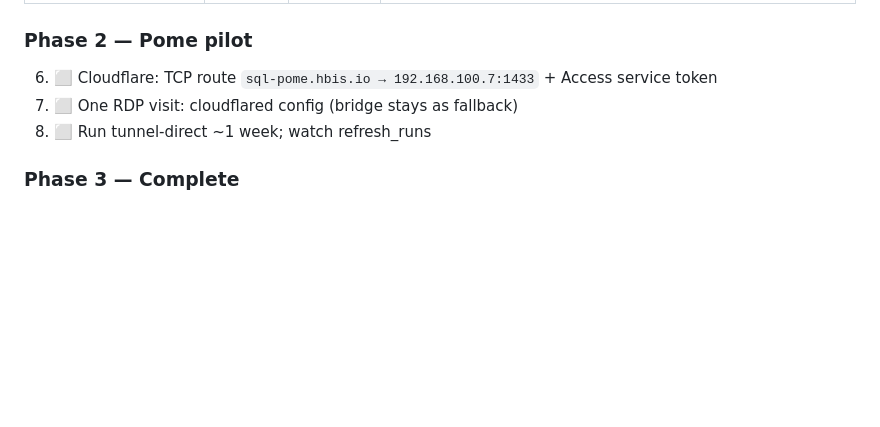
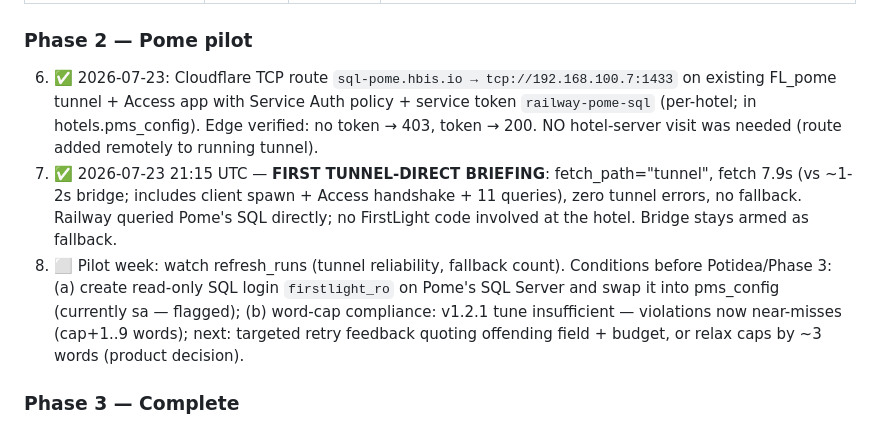
Before and after one commit to dkaryp13hbis/firstlight-agent, a Markdown page: docs/ENGINEERING_LOG.md, the part around the change. Drawn GitHub-style; blank space fills up the shorter version.

Commit message:
Log Phase 2 milestone: first tunnel-direct briefing (Pome, 2026-07-23)
Co-Authored-By: Claude Fable 5 <noreply@anthropic.com>

```diff
--- a/docs/ENGINEERING_LOG.md
+++ b/docs/ENGINEERING_LOG.md
@@ -90,9 +90,20 @@ renders unchanged. Legacy fallback path (`_legacy_generate`) serves old-format p
 | 5. Pipeline hardening | ✅ 2026-07-23 | see below | Per-hotel single-flight lock (concurrent refresh skipped); staged timeouts (warn 180s, hard-abandon 480s, env-tunable) via worker thread + first-finish-wins on RunLogger; retry ladder 5/15/45min for failed runs (dedup: retry skips if a briefing appeared meanwhile; no_morning_ai not retried); knobs REFRESH_CONCURRENCY (default 1 until config globals de-globalized — open item), CLAUDE_CONCURRENCY (semaphore in analyst), TUNNEL_CONCURRENCY; word-cap prompt tune (~80% targets, prompt cards-v1.2.1) to cut validation retries; `refresh_runs.attempt` column (schema-tolerant writes). 9 tests. SQL: `docs/sql/2026-07-23_step5_attempt.sql`. |
 
 ### Phase 2 — Pome pilot
-6. ⬜ Cloudflare: TCP route `sql-pome.hbis.io → 192.168.100.7:1433` + Access service token
-7. ⬜ One RDP visit: cloudflared config (bridge stays as fallback)
-8. ⬜ Run tunnel-direct ~1 week; watch refresh_runs
+6. ✅ 2026-07-23: Cloudflare TCP route `sql-pome.hbis.io → tcp://192.168.100.7:1433` on
+   existing FL_pome tunnel + Access app with Service Auth policy + service token
+   `railway-pome-sql` (per-hotel; in hotels.pms_config). Edge verified: no token → 403,
+   token → 200. NO hotel-server visit was needed (route added remotely to running tunnel).
+7. ✅ 2026-07-23 21:15 UTC — **FIRST TUNNEL-DIRECT BRIEFING**: fetch_path="tunnel",
+   fetch 7.9s (vs ~1-2s bridge; includes client spawn + Access handshake + 11 queries),
+   zero tunnel errors, no fallback. Railway queried Pome's SQL directly; no FirstLight
+   code involved at the hotel. Bridge stays armed as fallback.
+8. ⬜ Pilot week: watch refresh_runs (tunnel reliability, fallback count).
+   Conditions before Potidea/Phase 3: (a) create read-only SQL login `firstlight_ro`
+   on Pome's SQL Server and swap it into pms_config (currently sa — flagged);
+   (b) word-cap compliance: v1.2.1 tune insufficient — violations now near-misses
+   (cap+1..9 words); next: targeted retry feedback quoting offending field + budget,
+   or relax caps by ~3 words (product decision).
 
 ### Phase 3 — Complete
 9. ⬜ Potidea tunnel setup · 10. ⬜ **Delete code folders from both hotel servers** ·
```
